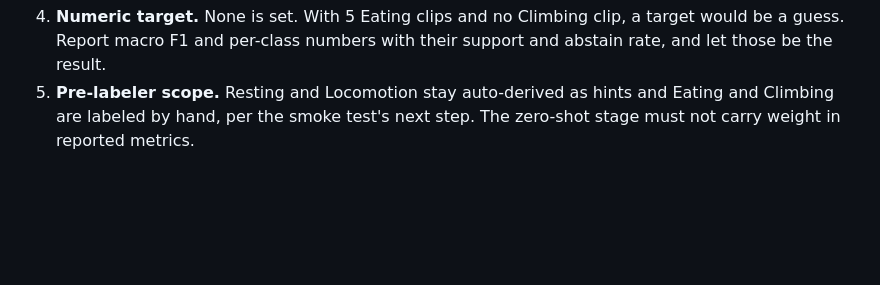
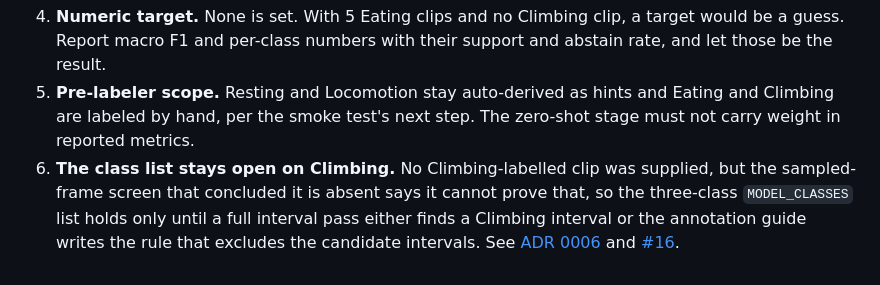
Before and after one commit to ChindanaiNaKub/civet-behavior-detection, a Markdown page: docs/PHASE-2-PLAN.md, the part around the change. GitHub-like rendering; blank space fills up the shorter version.

```diff
--- a/docs/PHASE-2-PLAN.md
+++ b/docs/PHASE-2-PLAN.md
@@ -81,3 +81,4 @@ All three review the class definitions and final error analysis. The annotation
 3. **Windows.** Non-overlapping five-second windows, all exactly five seconds long so the input shape is uniform, with a shorter tail dropped. A window is kept only when one verified interval covers it completely, which excludes transition-crossing windows by construction. The annotation keeps source timecodes, so the rule can change without relabeling.
 4. **Numeric target.** None is set. With 5 Eating clips and no Climbing clip, a target would be a guess. Report macro F1 and per-class numbers with their support and abstain rate, and let those be the result.
 5. **Pre-labeler scope.** Resting and Locomotion stay auto-derived as hints and Eating and Climbing are labeled by hand, per the smoke test's next step. The zero-shot stage must not carry weight in reported metrics.
+6. **The class list stays open on Climbing.** No Climbing-labelled clip was supplied, but the sampled-frame screen that concluded it is absent says it cannot prove that, so the three-class `MODEL_CLASSES` list holds only until a full interval pass either finds a Climbing interval or the annotation guide writes the rule that excludes the candidate intervals. See [ADR 0006](adr/0006-climbing-has-no-evidence-of-absence.md) and [#16](https://github.com/ChindanaiNaKub/civet-behavior-detection/issues/16).
```
Also changed, not shown: docs/adr/0006-climbing-has-no-evidence-of-absence.md (added, +19 -0 lines).
